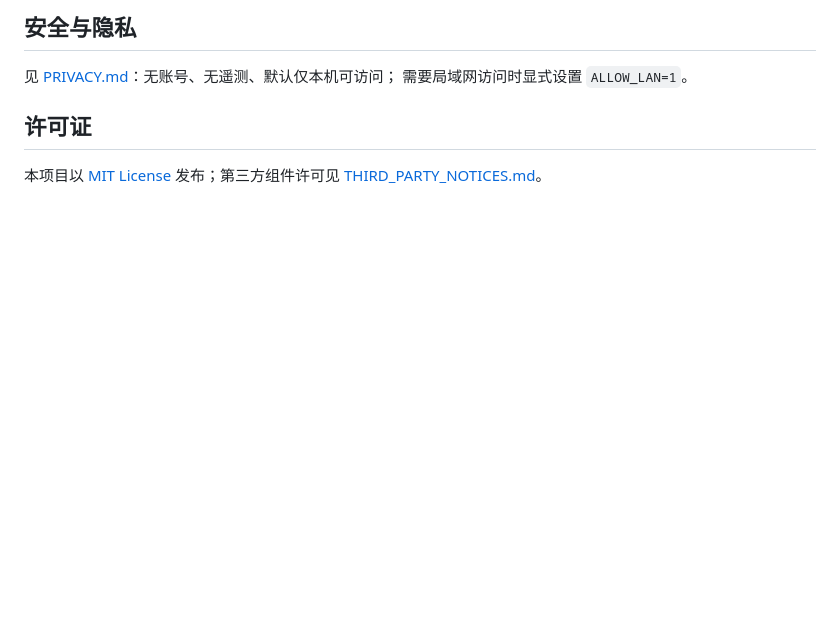
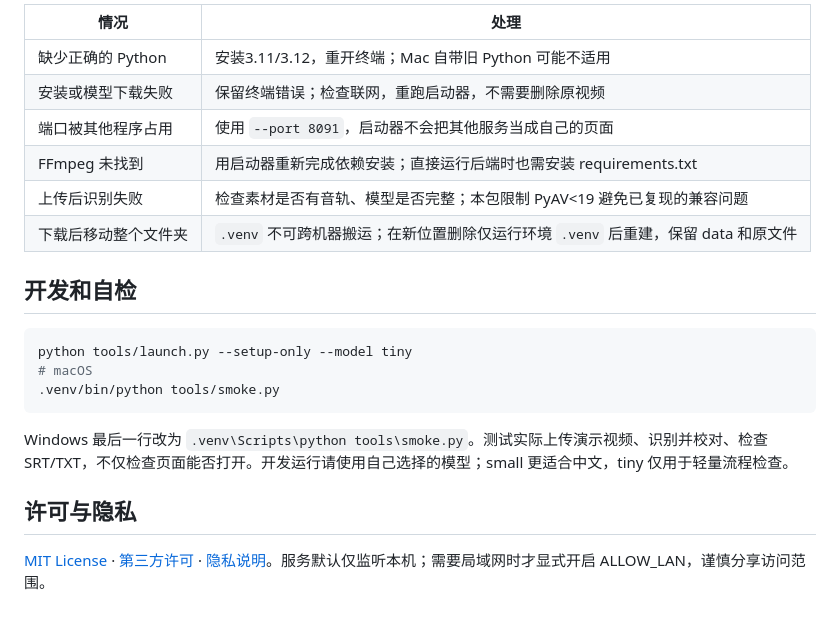
Before and after one commit to muzilun000-gif/local-ai-subtitle, a Markdown page: README.md, the part around one of its changes. GitHub-like rendering; blank space fills up the shorter version.

````diff
--- a/README.md
+++ b/README.md
@@ -65,9 +52,23 @@ python backend\main.py
 
-## 安全与隐私
+| 情况 | 处理 |
+| --- | --- |
+| 缺少正确的 Python | 安装3.11/3.12，重开终端；Mac 自带旧 Python 可能不适用 |
+| 安装或模型下载失败 | 保留终端错误；检查联网，重跑启动器，不需要删除原视频 |
+| 端口被其他程序占用 | 使用 `--port 8091`，启动器不会把其他服务当成自己的页面 |
+| FFmpeg 未找到 | 用启动器重新完成依赖安装；直接运行后端时也需安装 requirements.txt |
+| 上传后识别失败 | 检查素材是否有音轨、模型是否完整；本包限制 PyAV<19 避免已复现的兼容问题 |
+| 下载后移动整个文件夹 | `.venv` 不可跨机器搬运；在新位置删除仅运行环境 `.venv` 后重建，保留 data 和原文件 |
 
-见 [PRIVACY.md](PRIVACY.md)：无账号、无遥测、默认仅本机可访问；
-需要局域网访问时显式设置 `ALLOW_LAN=1`。
+## 开发和自检
 
-## 许可证
+```sh
+python tools/launch.py --setup-only --model tiny
+# macOS
+.venv/bin/python tools/smoke.py
+```
 
-本项目以 [MIT License](LICENSE) 发布；第三方组件许可见 [THIRD_PARTY_NOTICES.md](THIRD_PARTY_NOTICES.md)。
+Windows 最后一行改为 `.venv\Scripts\python tools\smoke.py`。测试实际上传演示视频、识别并校对、检查 SRT/TXT，不仅检查页面能否打开。开发运行请使用自己选择的模型；small 更适合中文，tiny 仅用于轻量流程检查。
+
+## 许可与隐私
+
+[MIT License](LICENSE) · [第三方许可](THIRD_PARTY_NOTICES.md) · [隐私说明](PRIVACY.md)。服务默认仅监听本机；需要局域网时才显式开启 ALLOW_LAN，谨慎分享访问范围。
````
Also changed, not shown: other parts of README.md (+32 -45 lines), README.en.md (added, +45 -0 lines), docs/demo-title.png (added), docs/screenshot.png (added), 12 other files.
